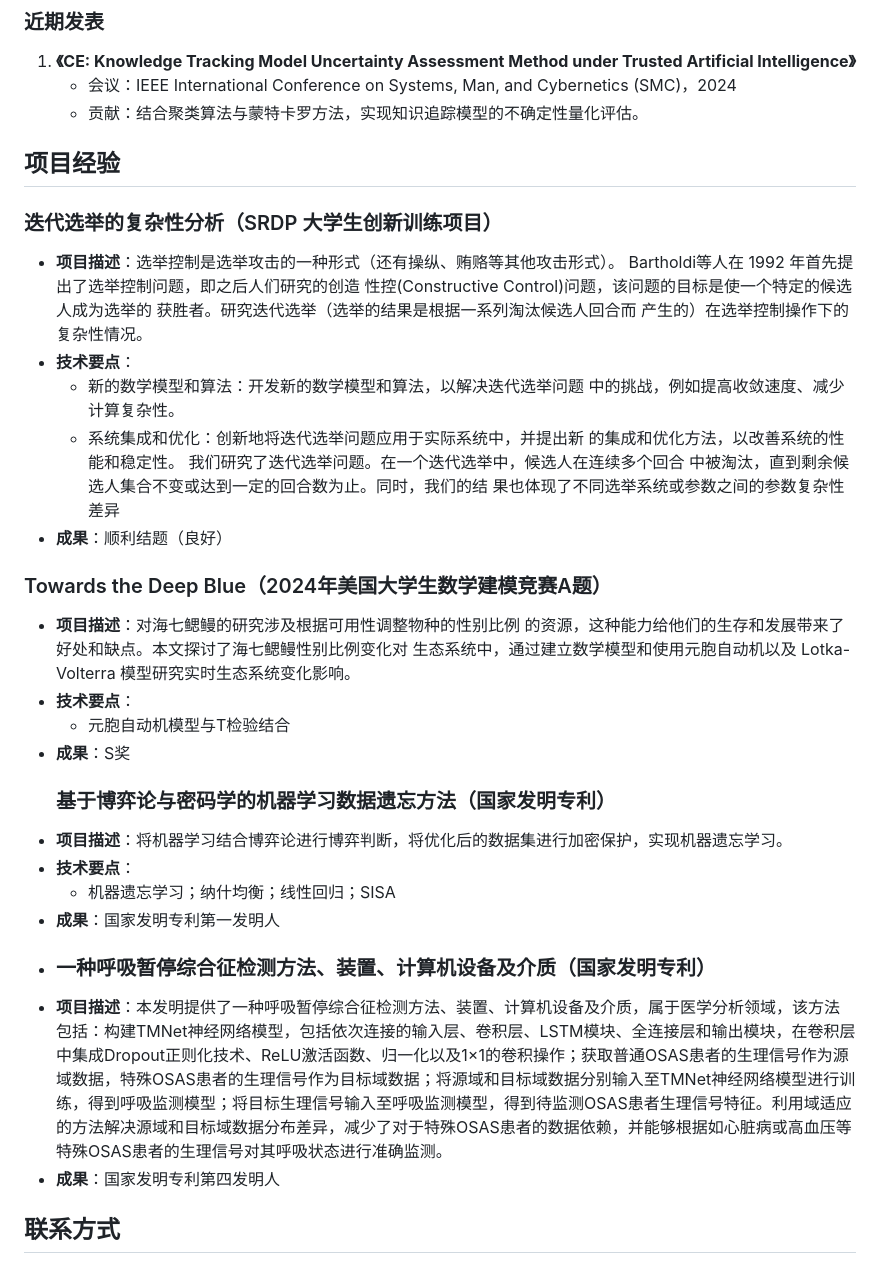
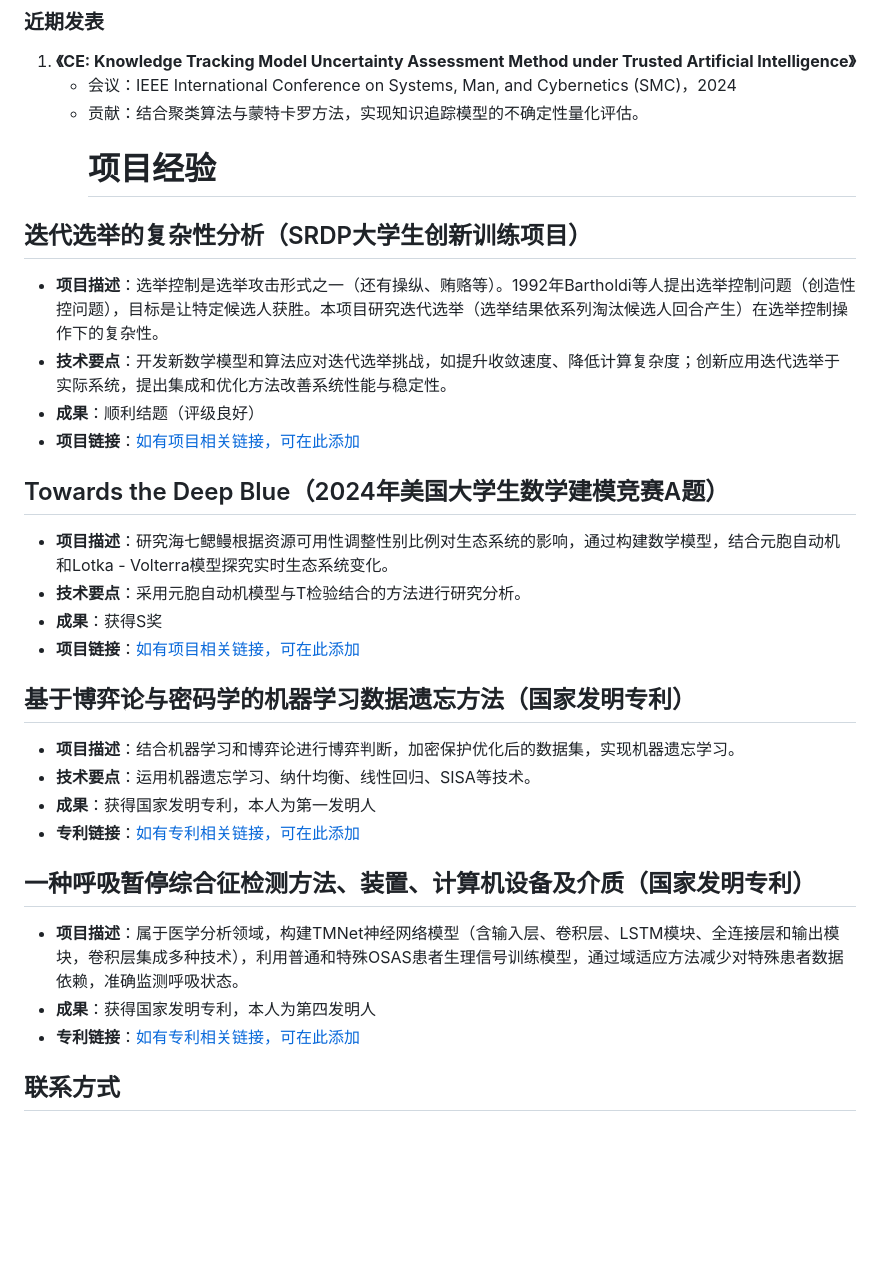
Before and after one commit to JipingBai/JipingBAI.github.io, a Markdown page: index.md, the part around the change. Drawn GitHub-style; blank space fills up the shorter version.

Commit message:
Update index.md
111

```diff
--- a/index.md
+++ b/index.md
@@ -24,38 +24,29 @@ Jiping Bai
 1. **《CE: Knowledge Tracking Model Uncertainty Assessment Method under Trusted Artificial Intelligence》**
    - 会议：IEEE International Conference on Systems, Man, and Cybernetics (SMC)，2024
    - 贡献：结合聚类算法与蒙特卡罗方法，实现知识追踪模型的不确定性量化评估。
+     # 项目经验
+## 迭代选举的复杂性分析（SRDP大学生创新训练项目）
+- **项目描述**：选举控制是选举攻击形式之一（还有操纵、贿赂等）。1992年Bartholdi等人提出选举控制问题（创造性控问题），目标是让特定候选人获胜。本项目研究迭代选举（选举结果依系列淘汰候选人回合产生）在选举控制操作下的复杂性。
+- **技术要点**：开发新数学模型和算法应对迭代选举挑战，如提升收敛速度、降低计算复杂度；创新应用迭代选举于实际系统，提出集成和优化方法改善系统性能与稳定性。
+- **成果**：顺利结题（评级良好）
+- **项目链接**：[如有项目相关链接，可在此添加](链接地址)
 
+## Towards the Deep Blue（2024年美国大学生数学建模竞赛A题）
+- **项目描述**：研究海七鳃鳗根据资源可用性调整性别比例对生态系统的影响，通过构建数学模型，结合元胞自动机和Lotka - Volterra模型探究实时生态系统变化。
+- **技术要点**：采用元胞自动机模型与T检验结合的方法进行研究分析。
+- **成果**：获得S奖
+- **项目链接**：[如有项目相关链接，可在此添加](链接地址)
 
-## 项目经验
-### 迭代选举的复杂性分析（SRDP 大学生创新训练项目）
-- **项目描述**：选举控制是选举攻击的一种形式（还有操纵、贿赂等其他攻击形式）。
-Bartholdi等人在 1992 年首先提出了选举控制问题，即之后人们研究的创造
-性控(Constructive Control)问题，该问题的目标是使一个特定的候选人成为选举的
-获胜者。研究迭代选举（选举的结果是根据一系列淘汰候选人回合而
-产生的）在选举控制操作下的复杂性情况。
-- **技术要点**：
-  - 新的数学模型和算法：开发新的数学模型和算法，以解决迭代选举问题
-中的挑战，例如提高收敛速度、减少计算复杂性。
-  - 系统集成和优化：创新地将迭代选举问题应用于实际系统中，并提出新
-的集成和优化方法，以改善系统的性能和稳定性。 我们研究了迭代选举问题。在一个迭代选举中，候选人在连续多个回合
-中被淘汰，直到剩余候选人集合不变或达到一定的回合数为止。同时，我们的结
-果也体现了不同选举系统或参数之间的参数复杂性差异
-- **成果**：顺利结题（良好）
- ###  Towards the Deep Blue（2024年美国大学生数学建模竞赛A题）
-- **项目描述**：对海七鳃鳗的研究涉及根据可用性调整物种的性别比例
-的资源，这种能力给他们的生存和发展带来了好处和缺点。本文探讨了海七鳃鳗性别比例变化对
-生态系统中，通过建立数学模型和使用元胞自动机以及 Lotka-Volterra 模型研究实时生态系统变化影响。
-- **技术要点**：
-  - 元胞自动机模型与T检验结合
-- **成果**：S奖
-  ### 基于博弈论与密码学的机器学习数据遗忘方法（国家发明专利）
-- **项目描述**：将机器学习结合博弈论进行博弈判断，将优化后的数据集进行加密保护，实现机器遗忘学习。
-- **技术要点**：
-  - 机器遗忘学习；纳什均衡；线性回归；SISA
-- **成果**：国家发明专利第一发明人
--  ### 一种呼吸暂停综合征检测方法、装置、计算机设备及介质（国家发明专利）
-- **项目描述**：本发明提供了一种呼吸暂停综合征检测方法、装置、计算机设备及介质，属于医学分析领域，该方法包括：构建TMNet神经网络模型，包括依次连接的输入层、卷积层、LSTM模块、全连接层和输出模块，在卷积层中集成Dropout正则化技术、ReLU激活函数、归一化以及1×1的卷积操作；获取普通OSAS患者的生理信号作为源域数据，特殊OSAS患者的生理信号作为目标域数据；将源域和目标域数据分别输入至TMNet神经网络模型进行训练，得到呼吸监测模型；将目标生理信号输入至呼吸监测模型，得到待监测OSAS患者生理信号特征。利用域适应的方法解决源域和目标域数据分布差异，减少了对于特殊OSAS患者的数据依赖，并能够根据如心脏病或高血压等特殊OSAS患者的生理信号对其呼吸状态进行准确监测。
-- **成果**：国家发明专利第四发明人
+## 基于博弈论与密码学的机器学习数据遗忘方法（国家发明专利）
+- **项目描述**：结合机器学习和博弈论进行博弈判断，加密保护优化后的数据集，实现机器遗忘学习。
+- **技术要点**：运用机器遗忘学习、纳什均衡、线性回归、SISA等技术。
+- **成果**：获得国家发明专利，本人为第一发明人
+- **专利链接**：[如有专利相关链接，可在此添加](链接地址)
+
+## 一种呼吸暂停综合征检测方法、装置、计算机设备及介质（国家发明专利）
+- **项目描述**：属于医学分析领域，构建TMNet神经网络模型（含输入层、卷积层、LSTM模块、全连接层和输出模块，卷积层集成多种技术），利用普通和特殊OSAS患者生理信号训练模型，通过域适应方法减少对特殊患者数据依赖，准确监测呼吸状态。
+- **成果**：获得国家发明专利，本人为第四发明人
+- **专利链接**：[如有专利相关链接，可在此添加](链接地址)
 ## 联系方式
 - **邮箱**：baijiping@stu.ouc.edu.cn
 - **ORCID**：0009-0008-7412-8433
```
